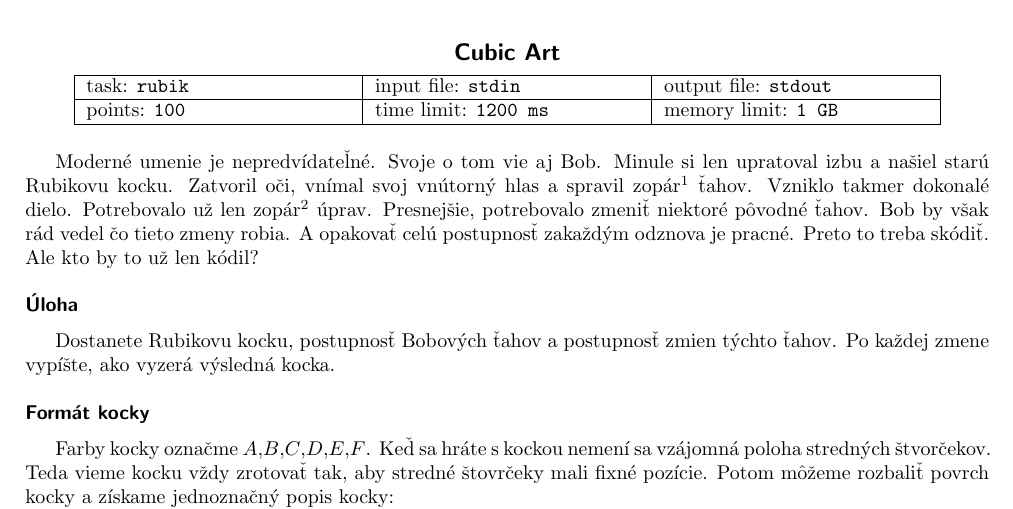
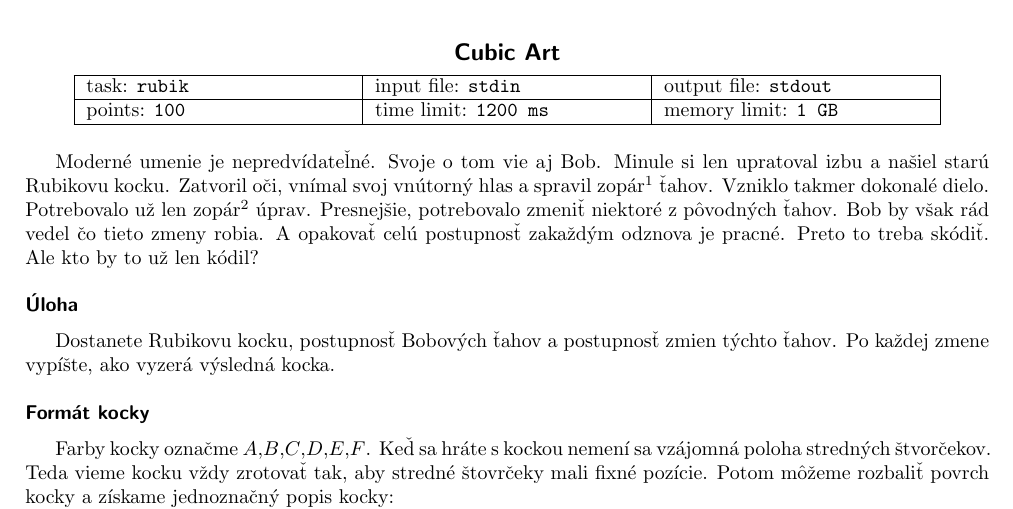
Before and after one commit to trojsten/vpcpc, a LaTeX document (statements/src/lang-sk/day-mix1/rubik.tex): part of page 1 of 2, cut so that both start at the same text. Compiled offline with pdfLaTeX.

Commit message:
proofread

```diff
--- a/statements/src/lang-sk/day-mix1/rubik.tex
+++ b/statements/src/lang-sk/day-mix1/rubik.tex
@@ -16,7 +16,7 @@ Zatvoril oči, vnímal svoj vnútorný hlas
 a spravil zopár\footnote{$65000$} ťahov.
 Vzniklo takmer dokonalé dielo.
 Potrebovalo už len zopár\footnote{opäť $65000$} úprav.
-Presnejšie, potrebovalo zmeniť niektoré pôvodné ťahov.
+Presnejšie, potrebovalo zmeniť niektoré z pôvodných ťahov.
 Bob by však rád vedel čo tieto zmeny robia.
 A opakovať celú postupnosť zakaždým odznova je pracné.
 Preto to treba skódiť.
```
